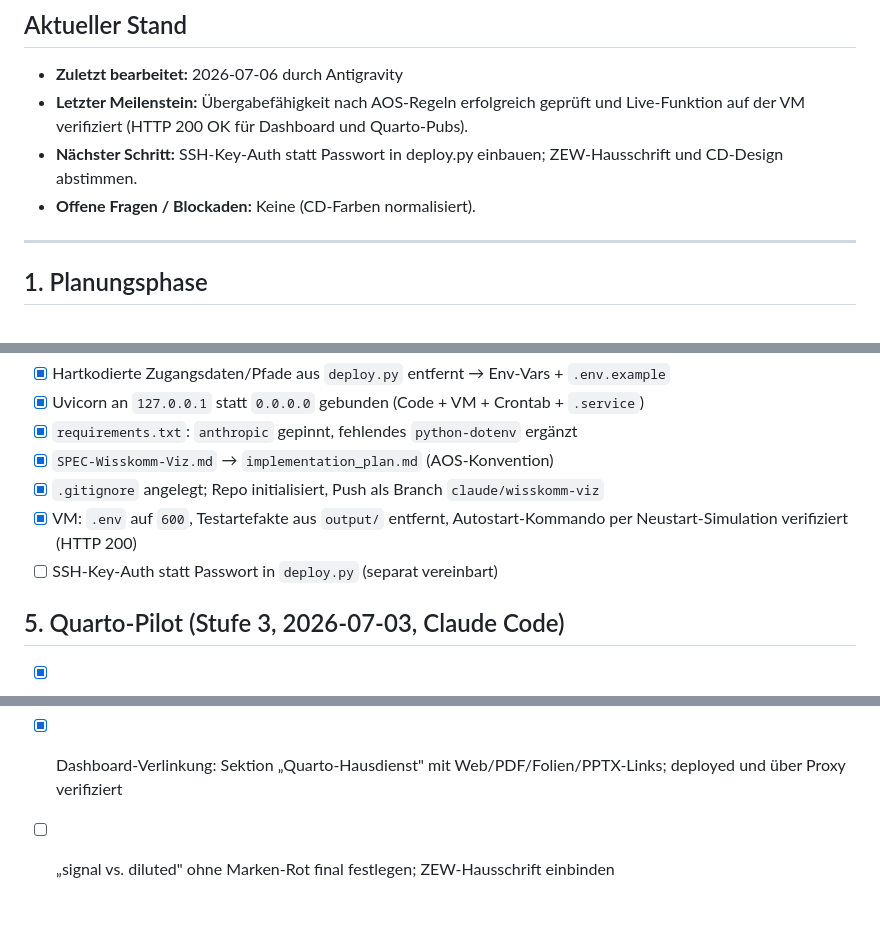
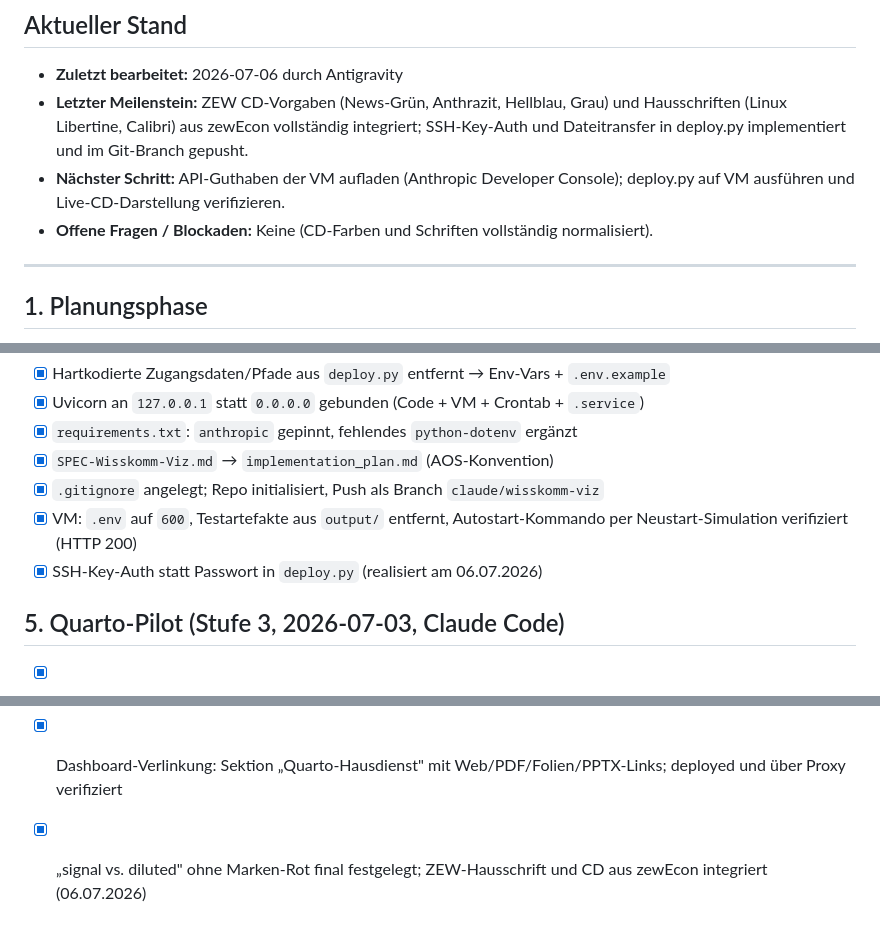
Before and after one commit to steffensoldan/claude, a Markdown page: task.md, 3 parts joined by grey strips. Rendered like a GitHub page.

```diff
--- a/task.md
+++ b/task.md
@@ -2,9 +2,9 @@
 
 ## Aktueller Stand
 * **Zuletzt bearbeitet:** 2026-07-06 durch Antigravity
-* **Letzter Meilenstein:** Übergabefähigkeit nach AOS-Regeln erfolgreich geprüft und Live-Funktion auf der VM verifiziert (HTTP 200 OK für Dashboard und Quarto-Pubs).
-* **Nächster Schritt:** SSH-Key-Auth statt Passwort in deploy.py einbauen; ZEW-Hausschrift und CD-Design abstimmen.
-* **Offene Fragen / Blockaden:** Keine (CD-Farben normalisiert).
+* **Letzter Meilenstein:** ZEW CD-Vorgaben (News-Grün, Anthrazit, Hellblau, Grau) und Hausschriften (Linux Libertine, Calibri) aus zewEcon vollständig integriert; SSH-Key-Auth und Dateitransfer in deploy.py implementiert und im Git-Branch gepusht.
+* **Nächster Schritt:** API-Guthaben der VM aufladen (Anthropic Developer Console); deploy.py auf VM ausführen und Live-CD-Darstellung verifizieren.
+* **Offene Fragen / Blockaden:** Keine (CD-Farben und Schriften vollständig normalisiert).
 
 ---
 
@@ -35,7 +35,7 @@
 - [x] `SPEC-Wisskomm-Viz.md` → `implementation_plan.md` (AOS-Konvention)
 - [x] `.gitignore` angelegt; Repo initialisiert, Push als Branch `claude/wisskomm-viz`
 - [x] VM: `.env` auf `600`, Testartefakte aus `output/` entfernt, Autostart-Kommando per Neustart-Simulation verifiziert (HTTP 200)
-- [ ] SSH-Key-Auth statt Passwort in `deploy.py` (separat vereinbart)
+- [x] SSH-Key-Auth statt Passwort in `deploy.py` (realisiert am 06.07.2026)
 
 ## 5. Quarto-Pilot (Stufe 3, 2026-07-03, Claude Code)
 - [x] Struktur gem. `implementation_plan.md` Teil J: `_quarto.yml`, `_brand.yml`, `theme/zew.scss`
@@ -47,4 +47,4 @@
 - [x] PPTX-Realitätscheck: Text nativ/editierbar, Charts als Standbilder (empirisch bestätigt)
 - [x] Serving unter eigener URL: `app.py` mountet `/wisskomm/pub`, `publish_quarto.py` rendert+veröffentlicht; End-to-End über Proxy verifiziert (HTTP 200)
 - [x] Dashboard-Verlinkung: Sektion „Quarto-Hausdienst" mit Web/PDF/Folien/PPTX-Links; deployed und über Proxy verifiziert
-- [ ] „signal vs. diluted" ohne Marken-Rot final festlegen; ZEW-Hausschrift einbinden
+- [x] „signal vs. diluted" ohne Marken-Rot final festgelegt; ZEW-Hausschrift und CD aus zewEcon integriert (06.07.2026)
```
Also changed, not shown: walkthrough.md (+17 -0 lines).
